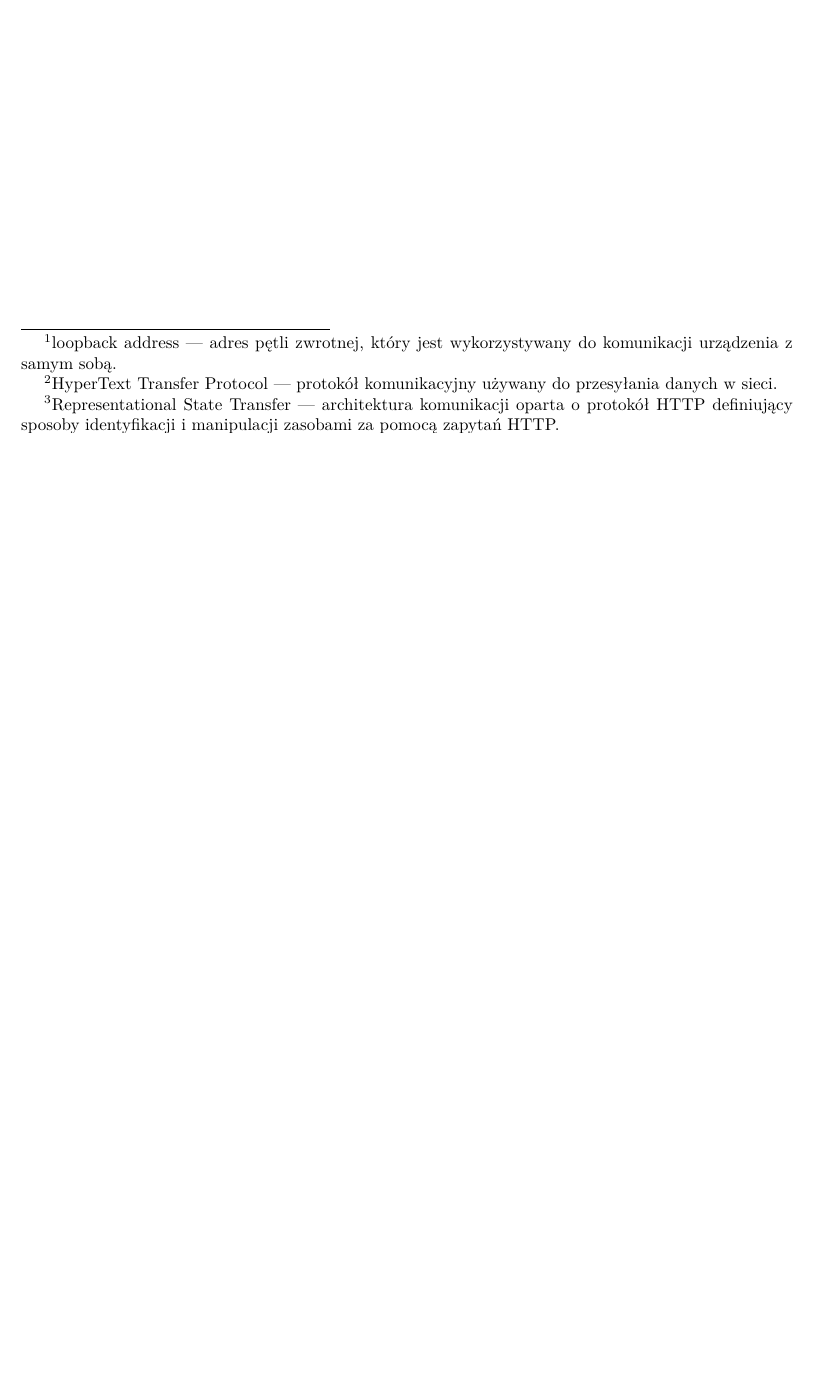
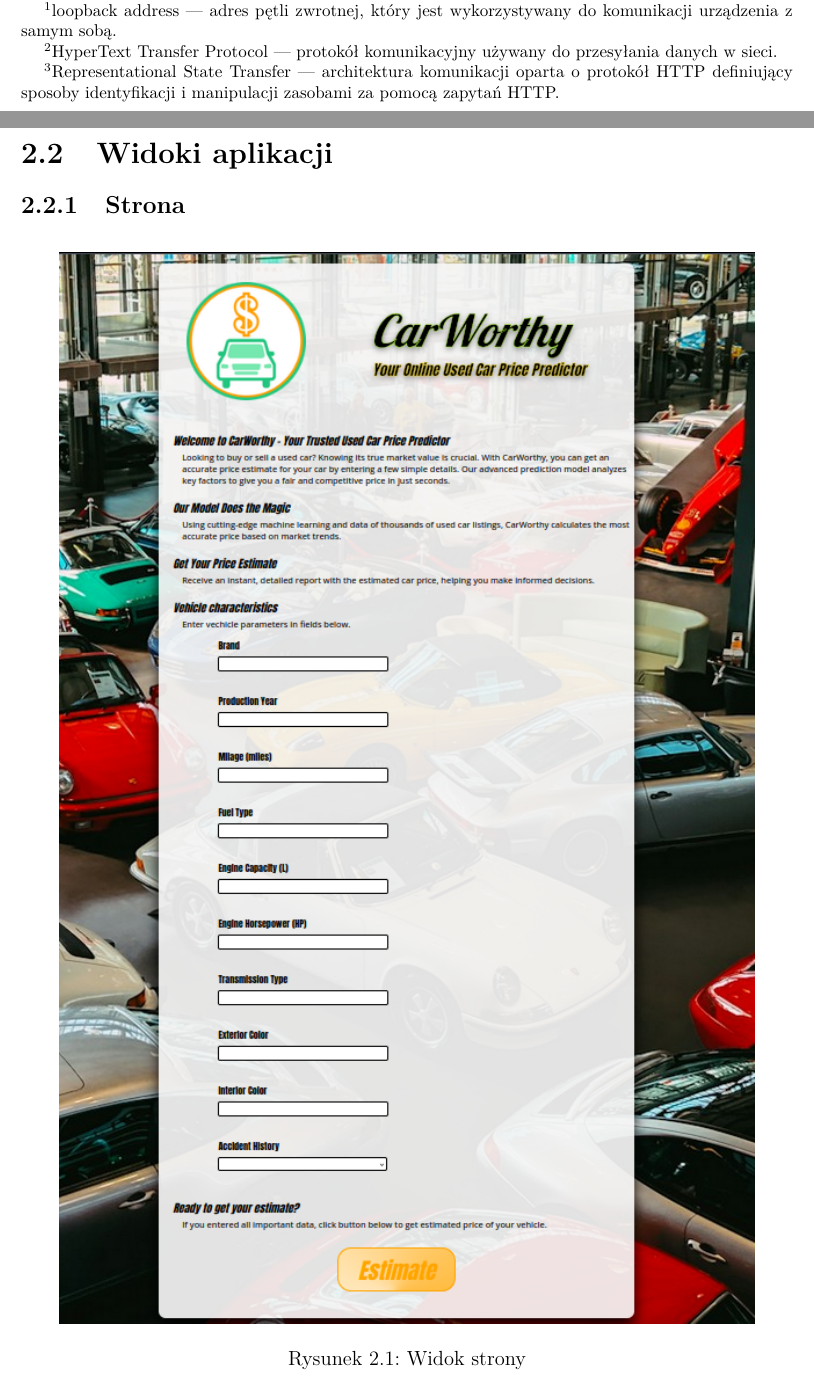
Before and after one commit to gszp1/BigData-Project, a LaTeX document (report/Report.tex): part of page 4 of 4 before the commit and two parts of pages 4 and 5 of 6 after it, the two joined at a grey line, cut so that both start at the same text, the shorter picture padded with empty space. Compiled offline with pdfLaTeX.

Commit message:
Adds application views section in report.

```diff
--- a/report/Report.tex
+++ b/report/Report.tex
@@ -7,6 +7,7 @@
 \usepackage{lmodern}
 \usepackage[a4paper, margin=1in, top=0.5in, bottom=1in]{geometry}
 \usepackage{footnote}
+\usepackage{float}
 
 \setlength{\parindent}{1cm}
 \setlength{\parskip}{0cm}
@@ -91,3 +92,8 @@ middleware za pośrednictwem protokołu \textbf{HTTP}\footnote{HyperText Transfe
 \textbf{REST}\footnote{Representational State Transfer --- architektura komunikacji oparta o protokół HTTP
     definiujący sposoby identyfikacji i manipulacji zasobami za pomocą zapytań HTTP.}.\@
 \section{Widoki aplikacji}
+\subsection{Strona}
+\begin{figure}[H]
+    \centering
+    \includegraphics[width=0.9\textwidth]{images/page_view}
+    \caption{Widok strony}
@@ -93,0 +106,2 @@ middleware za pośrednictwem protokołu \textbf{HTTP}\footnote{HyperText Transfe
+\end{figure}
+\subsection{Okno z błędem}
```
Also changed, not shown: report/Report.pdf, report/images/error_view.png (added), report/images/page_view.png (added), report/images/price_view.png (added), report/Report.tex (11 more changed lines), 6 other files.
